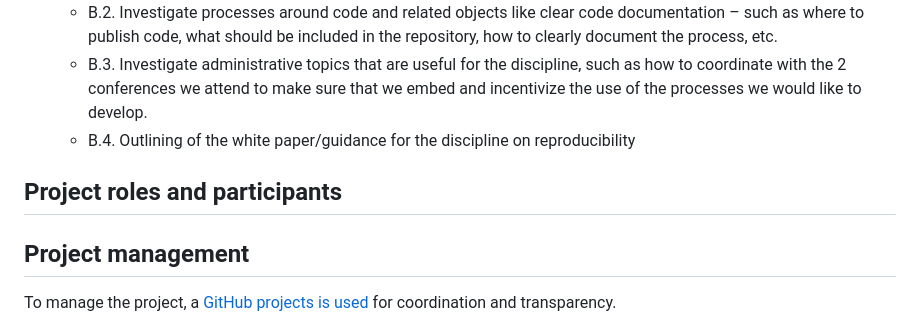
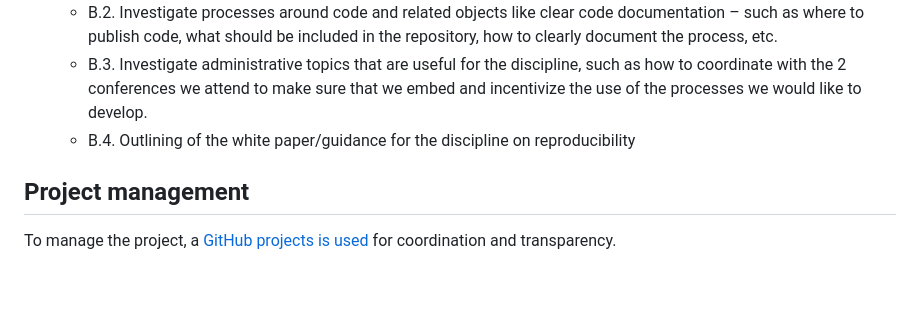
Before and after one commit to sergegoussev/reproducibility-project, a Markdown page: project-charter.md, the part around the change. Rendered like a GitHub page; blank space fills up the shorter version.

Commit message:
finalize charter

```diff
--- a/project-charter.md
+++ b/project-charter.md
@@ -22,8 +22,6 @@ As the project tackles the main challenges facing the discipline, it aims to del
     -   B.3. Investigate administrative topics that are useful for the discipline, such as how to coordinate with the 2 conferences we attend to make sure that we embed and incentivize the use of the processes we would like to develop.
     -   B.4. Outlining of the white paper/guidance for the discipline on reproducibility
 
-## Project roles and participants
-
 ## Project management
 
 To manage the project, a [GitHub projects is used](https://github.com/orgs/UN-Task-Team-for-Scanner-Data/projects/1/views/1) for coordination and transparency.
```
